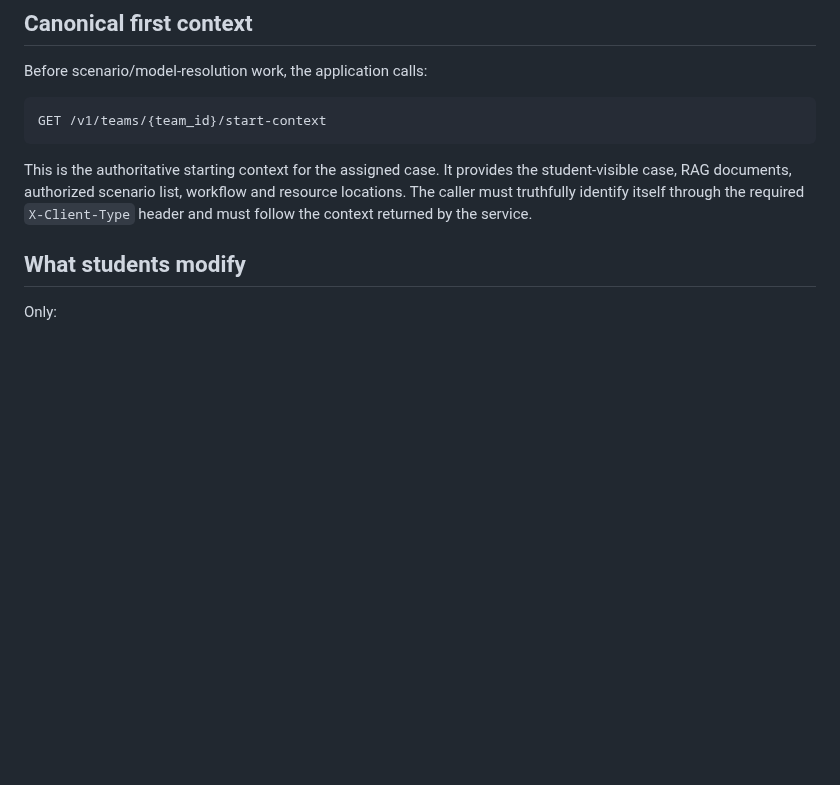
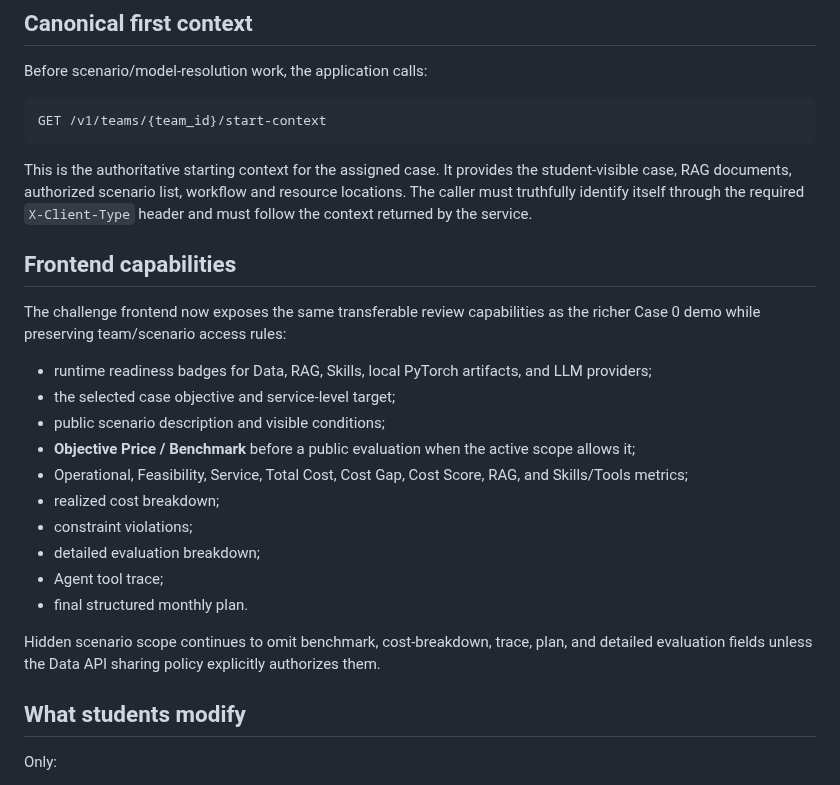
Before and after one commit to idgomezj/course_multi_agents, a Markdown page: agentic-operations-intelligence-challenge/README.md, the part around the change. Rendered like a GitHub page; blank space fills up the shorter version.

Commit message:
Document richer challenge frontend capabilities

````diff
--- a/agentic-operations-intelligence-challenge/README.md
+++ b/agentic-operations-intelligence-challenge/README.md
@@ -70,6 +70,23 @@ GET /v1/teams/{team_id}/start-context
 ```
 
 This is the authoritative starting context for the assigned case. It provides the student-visible case, RAG documents, authorized scenario list, workflow and resource locations. The caller must truthfully identify itself through the required `X-Client-Type` header and must follow the context returned by the service.
+
+## Frontend capabilities
+
+The challenge frontend now exposes the same transferable review capabilities as the richer Case 0 demo while preserving team/scenario access rules:
+
+- runtime readiness badges for Data, RAG, Skills, local PyTorch artifacts, and LLM providers;
+- the selected case objective and service-level target;
+- public scenario description and visible conditions;
+- **Objective Price / Benchmark** before a public evaluation when the active scope allows it;
+- Operational, Feasibility, Service, Total Cost, Cost Gap, Cost Score, RAG, and Skills/Tools metrics;
+- realized cost breakdown;
+- constraint violations;
+- detailed evaluation breakdown;
+- Agent tool trace;
+- final structured monthly plan.
+
+Hidden scenario scope continues to omit benchmark, cost-breakdown, trace, plan, and detailed evaluation fields unless the Data API sharing policy explicitly authorizes them.
 
 ## What students modify
 
````
